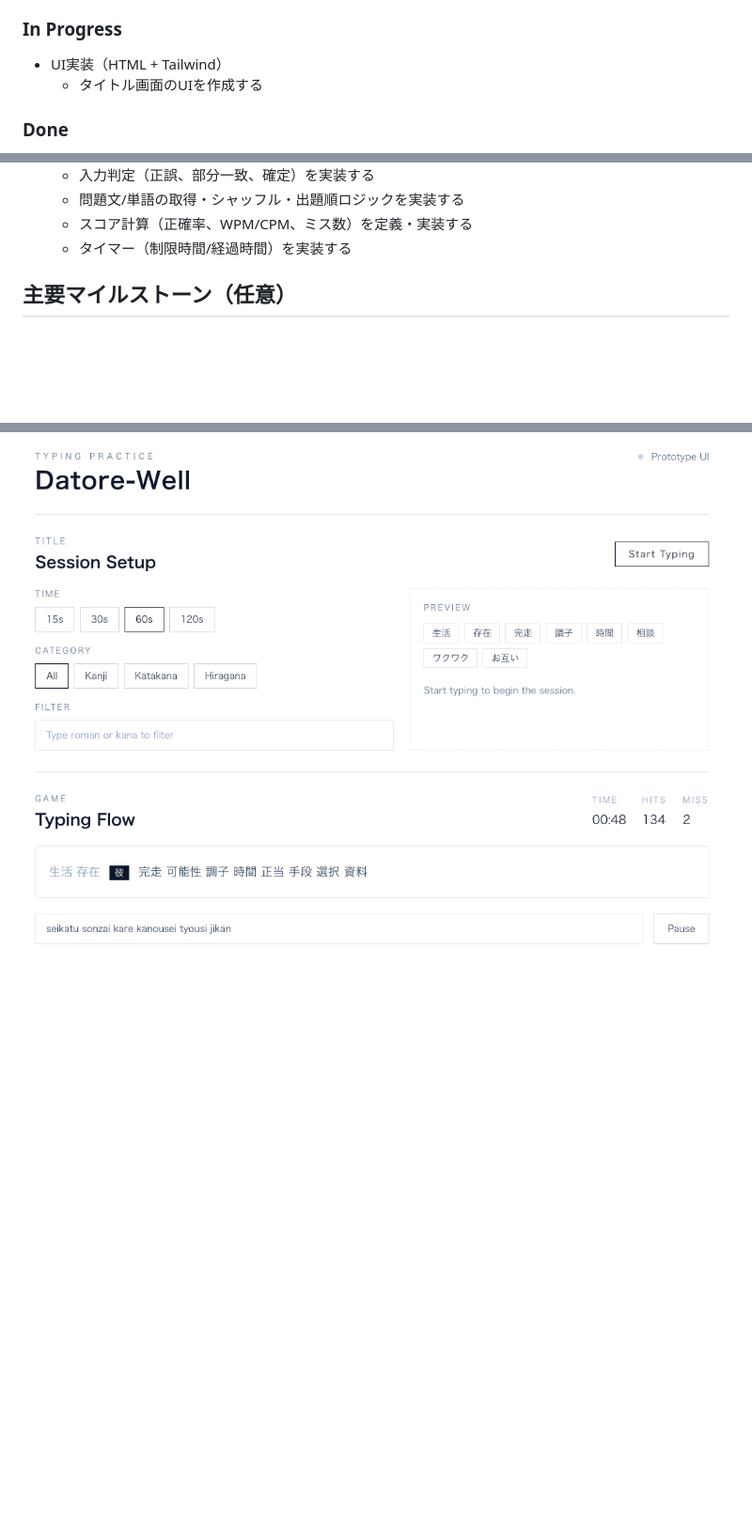
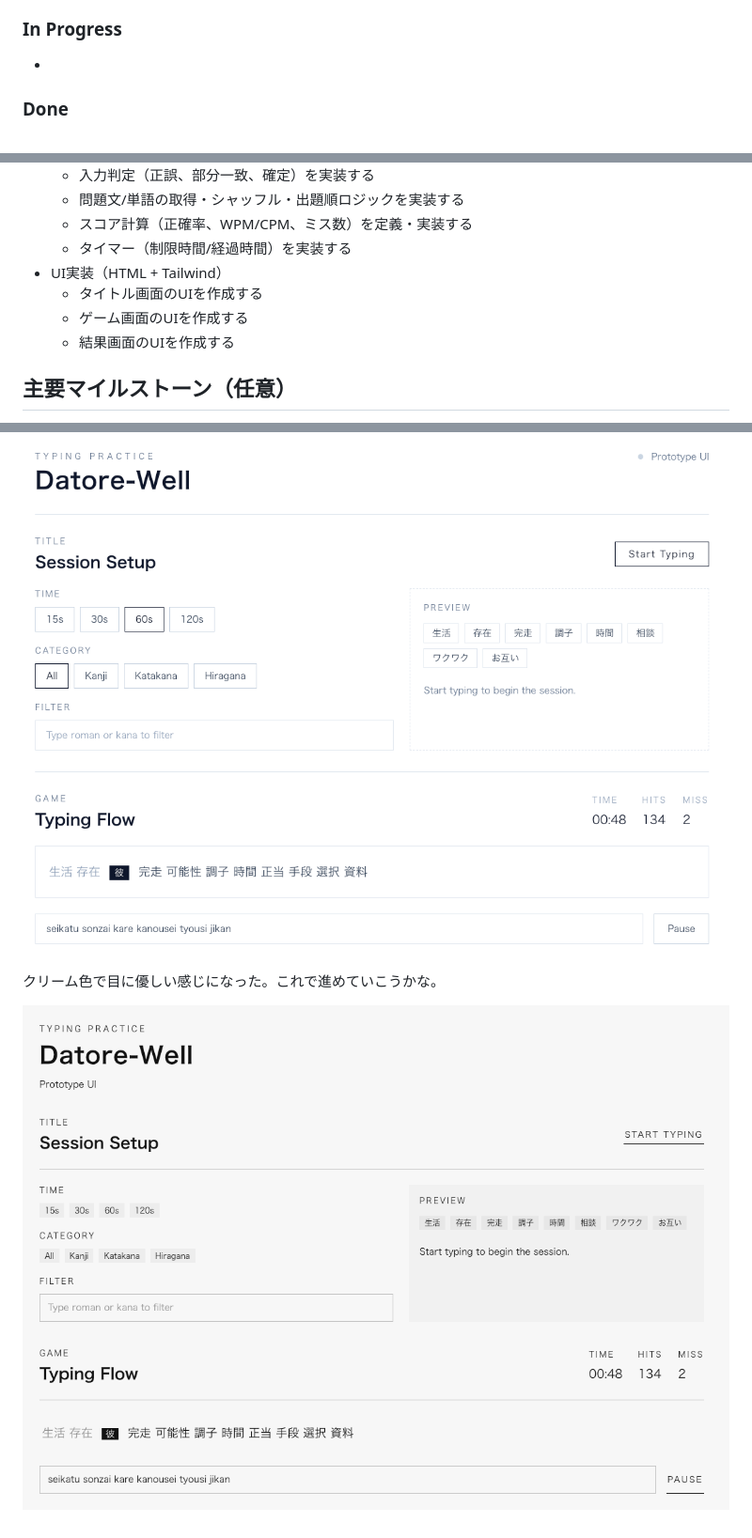
Before and after one commit to typinglabs/datore-well, a Markdown page: docs/tasks.md, 3 parts joined by grey strips. Shown: that part at 94% size. Drawn GitHub-style; pictures changed too: docs/image-1.png (added); blank space fills up the shorter version.

```diff
--- a/docs/tasks.md
+++ b/docs/tasks.md
@@ -22,8 +22,7 @@
   - リリース前のチェックリストを作る
 
 ### In Progress
-- UI実装（HTML + Tailwind）
-  - タイトル画面のUIを作成する
+-
 
 ### Done
 - 仕様・設計の更新
@@ -39,6 +38,10 @@
   - 問題文/単語の取得・シャッフル・出題順ロジックを実装する
   - スコア計算（正確率、WPM/CPM、ミス数）を定義・実装する
   - タイマー（制限時間/経過時間）を実装する
+- UI実装（HTML + Tailwind）
+  - タイトル画面のUIを作成する
+  - ゲーム画面のUIを作成する
+  - 結果画面のUIを作成する
 
 ## 主要マイルストーン（任意）
 - MVP: docs/specification.md の「アプリケーションでできること」6つが全て動作する
@@ -54,3 +57,7 @@
   - フォントは見やすいゴシック体にする
 
 ![alt text](image.png)
+
+クリーム色で目に優しい感じになった。これで進めていこうかな。
+
+![alt text](image-1.png)
```
Also changed, not shown: 2 other files.
